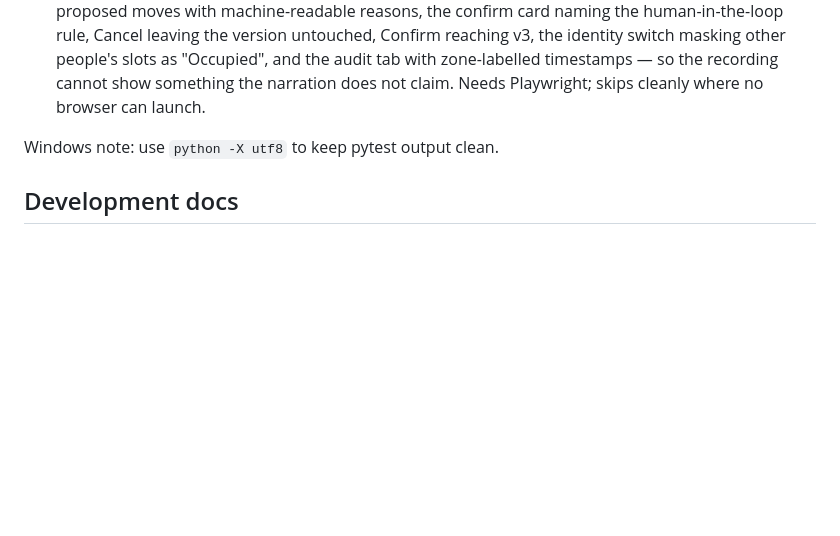
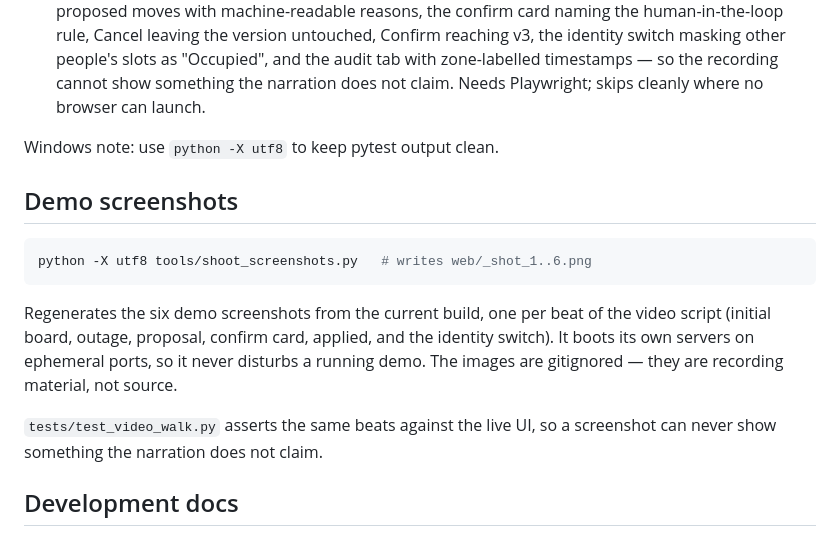
Before and after one commit to Fu93/shared-equipment-rescue, a Markdown page: README.md, the part around the change. Rendered like a GitHub page; blank space fills up the shorter version.

````diff
--- a/README.md
+++ b/README.md
@@ -168,6 +168,21 @@ python -X utf8 -m pytest tests/ -q      # 67 passed
 
 Windows note: use `python -X utf8` to keep pytest output clean.
 
+## Demo screenshots
+
+```bash
+python -X utf8 tools/shoot_screenshots.py   # writes web/_shot_1..6.png
+```
+
+Regenerates the six demo screenshots from the current build, one per beat of
+the video script (initial board, outage, proposal, confirm card, applied, and
+the identity switch). It boots its own servers on ephemeral ports, so it never
+disturbs a running demo. The images are gitignored — they are recording
+material, not source.
+
+`tests/test_video_walk.py` asserts the same beats against the live UI, so a
+screenshot can never show something the narration does not claim.
+
 ## Development docs
 
 - `docs/friction-log.md` — 7 hard-won findings (SSE-only elicitation, async-callback requirement, `Context.request_context.request.headers`, engine visibility fix, `SER_FROZEN_NOW` clock freeze).
````
Also changed, not shown: SUBMISSION_CHECKLIST.md (+17 -11 lines).
